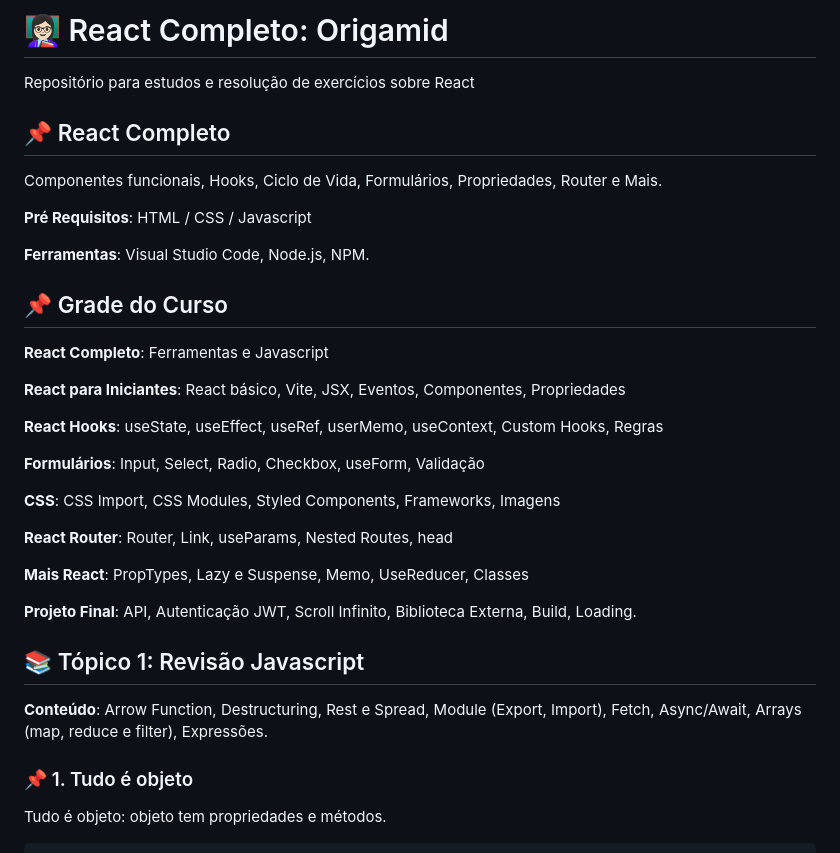
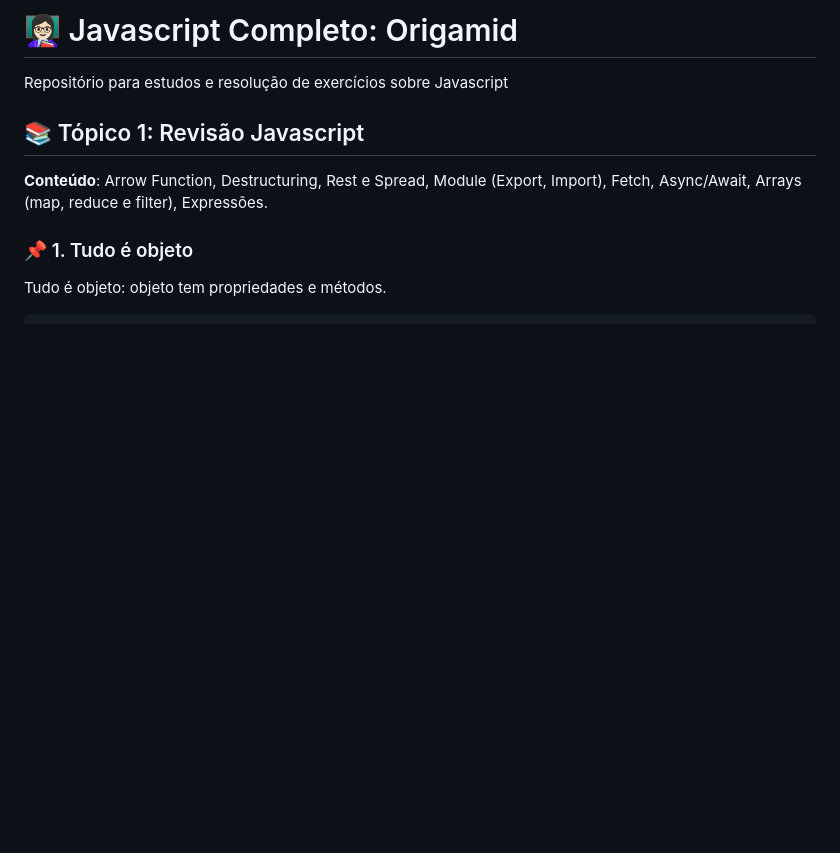
Before and after one commit to graziellecafe/javascript-completo-origamid, a Markdown page: README.md, the part around the change. Drawn GitHub-style; blank space fills up the shorter version.

Commit message:
docs: fix README

```diff
--- a/README.md
+++ b/README.md
@@ -1,29 +1,5 @@
-# 👩🏻‍🏫 React Completo: Origamid
-Repositório para estudos e resolução de exercícios sobre React
-
-## 📌 React Completo
-Componentes funcionais, Hooks, Ciclo de Vida, Formulários, Propriedades, Router e Mais.
-
-**Pré Requisitos**: HTML / CSS / Javascript
-
-**Ferramentas**: Visual Studio Code, Node.js, NPM.
-
-## 📌 Grade do Curso
-**React Completo**: Ferramentas e Javascript
-
-**React para Iniciantes**: React básico, Vite, JSX, Eventos, Componentes, Propriedades
-
-**React Hooks**: useState, useEffect, useRef, userMemo, useContext, Custom Hooks, Regras
-
-**Formulários**: Input, Select, Radio, Checkbox, useForm, Validação
-
-**CSS**: CSS Import, CSS Modules, Styled Components, Frameworks, Imagens
-
-**React Router**: Router, Link, useParams, Nested Routes, head
-
-**Mais React**: PropTypes, Lazy e Suspense, Memo, UseReducer, Classes
-
-**Projeto Final**: API, Autenticação JWT, Scroll Infinito, Biblioteca Externa, Build, Loading.
+# 👩🏻‍🏫 Javascript Completo: Origamid
+Repositório para estudos e resolução de exercícios sobre Javascript
 
 ## 📚 Tópico 1: Revisão Javascript
 **Conteúdo**: Arrow Function, Destructuring, Rest e Spread, Module (Export, Import), Fetch, Async/Await, Arrays (map, reduce e filter), Expressões.
```
